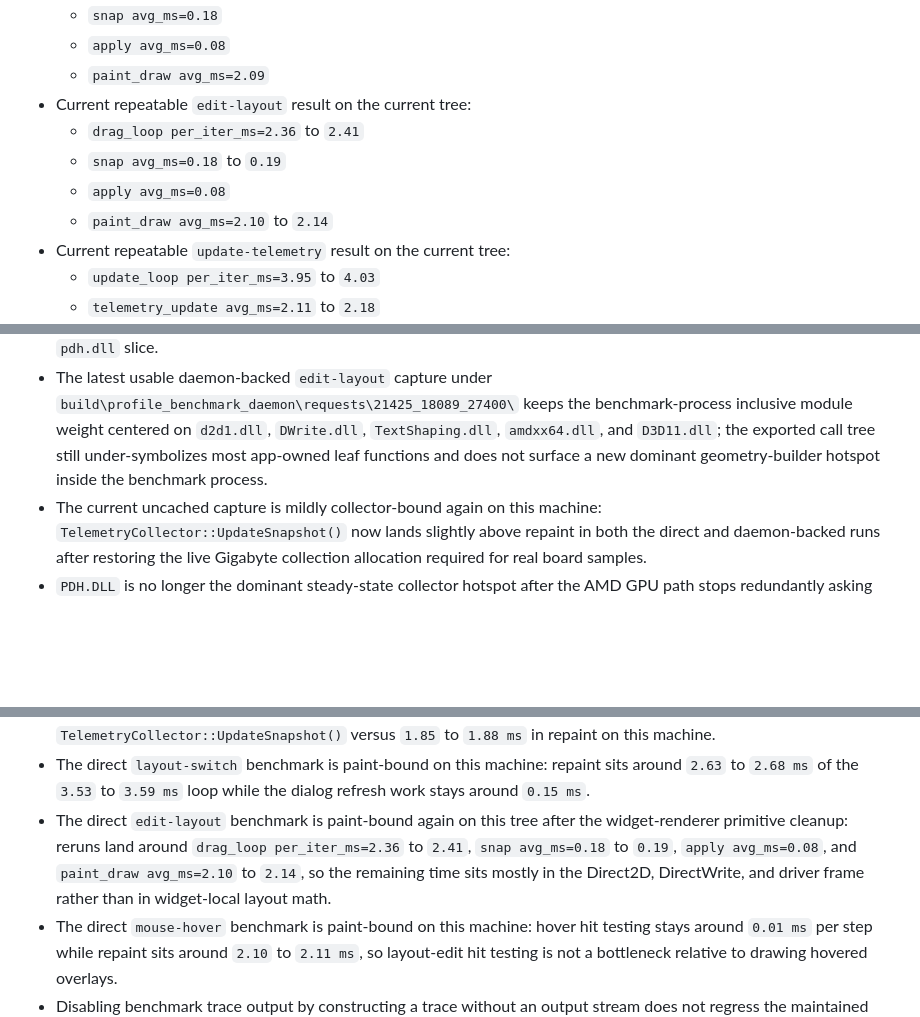
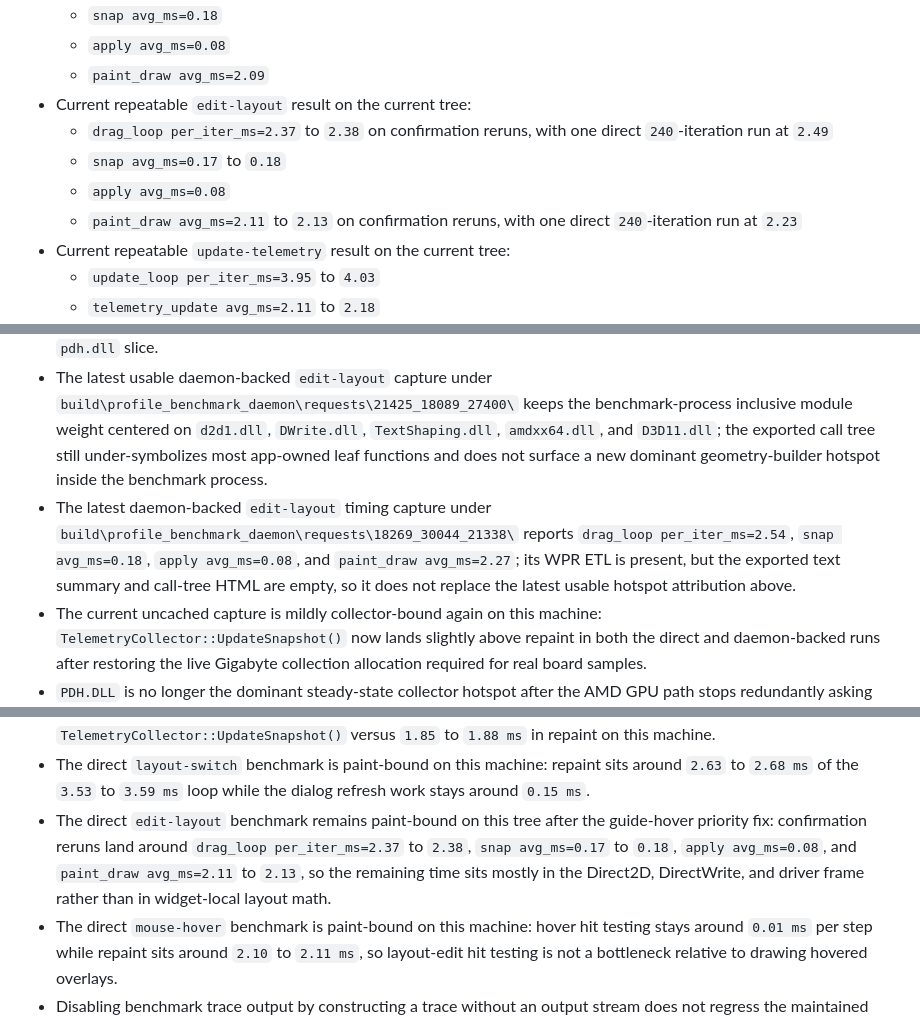
Before and after one commit to elizarov/SystemTelemetry, a Markdown page: docs/profile_benchmark.md, 3 parts joined by grey strips. GitHub-like rendering; blank space fills up the shorter version.

Commit message:
Update edit-layout benchmark baseline

```diff
--- a/docs/profile_benchmark.md
+++ b/docs/profile_benchmark.md
@@ -35,10 +35,10 @@ This file records the current benchmark baselines, latest confirmed hotspots, an
   - `apply avg_ms=0.08`
   - `paint_draw avg_ms=2.09`
 - Current repeatable `edit-layout` result on the current tree:
-  - `drag_loop per_iter_ms=2.36` to `2.41`
-  - `snap avg_ms=0.18` to `0.19`
+  - `drag_loop per_iter_ms=2.37` to `2.38` on confirmation reruns, with one direct `240`-iteration run at `2.49`
+  - `snap avg_ms=0.17` to `0.18`
   - `apply avg_ms=0.08`
-  - `paint_draw avg_ms=2.10` to `2.14`
+  - `paint_draw avg_ms=2.11` to `2.13` on confirmation reruns, with one direct `240`-iteration run at `2.23`
 - Current repeatable `update-telemetry` result on the current tree:
   - `update_loop per_iter_ms=3.95` to `4.03`
   - `telemetry_update avg_ms=2.11` to `2.18`
@@ -61,6 +61,7 @@ Current useful hotspot signals from the latest daemon-backed WPR capture on the
 
 - The latest daemon-backed `update-telemetry` capture under `build\profile_benchmark_daemon\requests\22655_18646_22144\` keeps the benchmark-process inclusive module weight centered on `d2d1.dll`, `DWrite.dll`, `clr.dll`, `TextShaping.dll`, `amdxx64.dll`, and a much smaller remaining `pdh.dll` slice.
 - The latest usable daemon-backed `edit-layout` capture under `build\profile_benchmark_daemon\requests\21425_18089_27400\` keeps the benchmark-process inclusive module weight centered on `d2d1.dll`, `DWrite.dll`, `TextShaping.dll`, `amdxx64.dll`, and `D3D11.dll`; the exported call tree still under-symbolizes most app-owned leaf functions and does not surface a new dominant geometry-builder hotspot inside the benchmark process.
+- The latest daemon-backed `edit-layout` timing capture under `build\profile_benchmark_daemon\requests\18269_30044_21338\` reports `drag_loop per_iter_ms=2.54`, `snap avg_ms=0.18`, `apply avg_ms=0.08`, and `paint_draw avg_ms=2.27`; its WPR ETL is present, but the exported text summary and call-tree HTML are empty, so it does not replace the latest usable hotspot attribution above.
 - The current uncached capture is mildly collector-bound again on this machine: `TelemetryCollector::UpdateSnapshot()` now lands slightly above repaint in both the direct and daemon-backed runs after restoring the live Gigabyte collection allocation required for real board samples.
 - `PDH.DLL` is no longer the dominant steady-state collector hotspot after the AMD GPU path stops redundantly asking both ADLX and PDH for live GPU load and used VRAM on supported hardware.
 - The remaining collector cost is now concentrated more heavily in the Gigabyte CLR-backed board provider and the AMD vendor GPU provider, while the Direct2D and DirectWrite frame becomes the larger side of the full benchmark again.
@@ -73,7 +74,7 @@ Interpretation:
 - Snap and apply work are no longer the main limiter on this tree; the benchmark now splits mostly between the real collector path and the HWND-backed Direct2D/DirectWrite frame.
 - The direct `update-telemetry` benchmark now measures the real collector path instead of a synthetic snapshot-mutation loop, and the current no-cache split lands at roughly `2.11` to `2.18 ms` in `TelemetryCollector::UpdateSnapshot()` versus `1.85` to `1.88 ms` in repaint on this machine.
 - The direct `layout-switch` benchmark is paint-bound on this machine: repaint sits around `2.63` to `2.68 ms` of the `3.53` to `3.59 ms` loop while the dialog refresh work stays around `0.15 ms`.
-- The direct `edit-layout` benchmark is paint-bound again on this tree after the widget-renderer primitive cleanup: reruns land around `drag_loop per_iter_ms=2.36` to `2.41`, `snap avg_ms=0.18` to `0.19`, `apply avg_ms=0.08`, and `paint_draw avg_ms=2.10` to `2.14`, so the remaining time sits mostly in the Direct2D, DirectWrite, and driver frame rather than in widget-local layout math.
+- The direct `edit-layout` benchmark remains paint-bound on this tree after the guide-hover priority fix: confirmation reruns land around `drag_loop per_iter_ms=2.37` to `2.38`, `snap avg_ms=0.17` to `0.18`, `apply avg_ms=0.08`, and `paint_draw avg_ms=2.11` to `2.13`, so the remaining time sits mostly in the Direct2D, DirectWrite, and driver frame rather than in widget-local layout math.
 - The direct `mouse-hover` benchmark is paint-bound on this machine: hover hit testing stays around `0.01 ms` per step while repaint sits around `2.10` to `2.11 ms`, so layout-edit hit testing is not a bottleneck relative to drawing hovered overlays.
 - Disabling benchmark trace output by constructing a trace without an output stream does not regress the maintained direct benchmark set; the latest repeatable runs remain in the established current-tree range.
 - Future hotspot confirmation for this tree should prefer the call-tree HTML or a richer symbolized WPA view instead of the flat text export, because the flat export is now too coarse to attribute the remaining app-side draw cost precisely inside `PDH.DLL`, the board CLR path, the AMD vendor-provider path, and the Direct2D plus DirectWrite stack.
```
